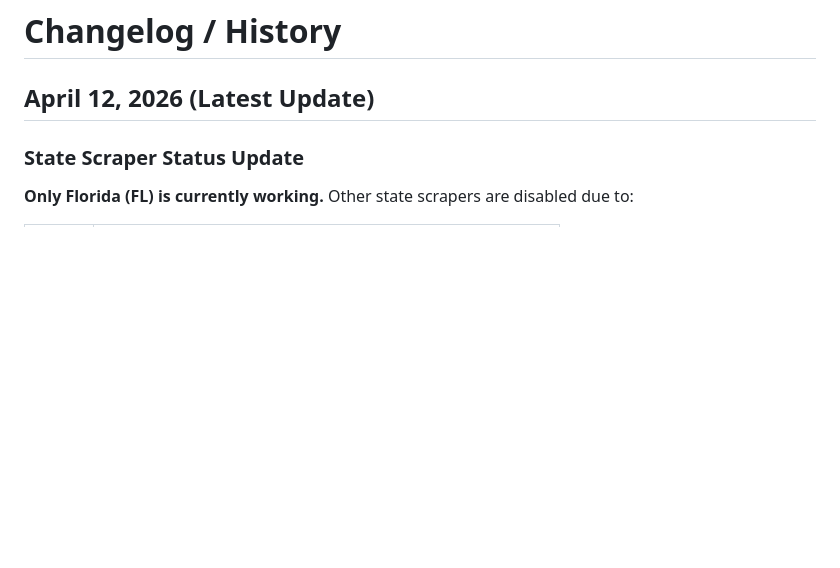
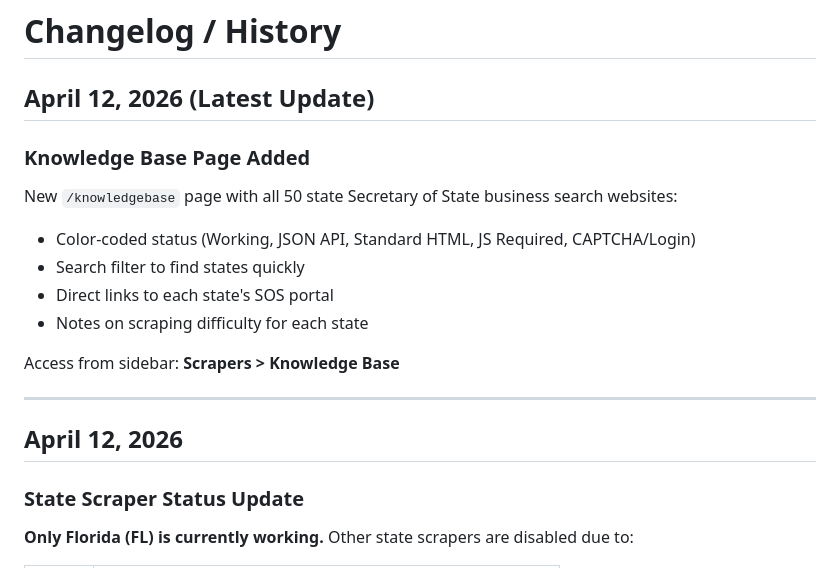
Before and after one commit to wrazy-2026/Lead-Gen, a Markdown page: history.md, the part around the change. Rendered like a GitHub page; blank space fills up the shorter version.

```diff
--- a/history.md
+++ b/history.md
@@ -1,6 +1,20 @@
 # Changelog / History
 
 ## April 12, 2026 (Latest Update)
+
+### Knowledge Base Page Added
+
+New `/knowledgebase` page with all 50 state Secretary of State business search websites:
+- Color-coded status (Working, JSON API, Standard HTML, JS Required, CAPTCHA/Login)
+- Search filter to find states quickly
+- Direct links to each state's SOS portal
+- Notes on scraping difficulty for each state
+
+Access from sidebar: **Scrapers > Knowledge Base**
+
+---
+
+## April 12, 2026
 
 ### State Scraper Status Update
 
```
Also changed, not shown: README.md (+1 -0 lines).
